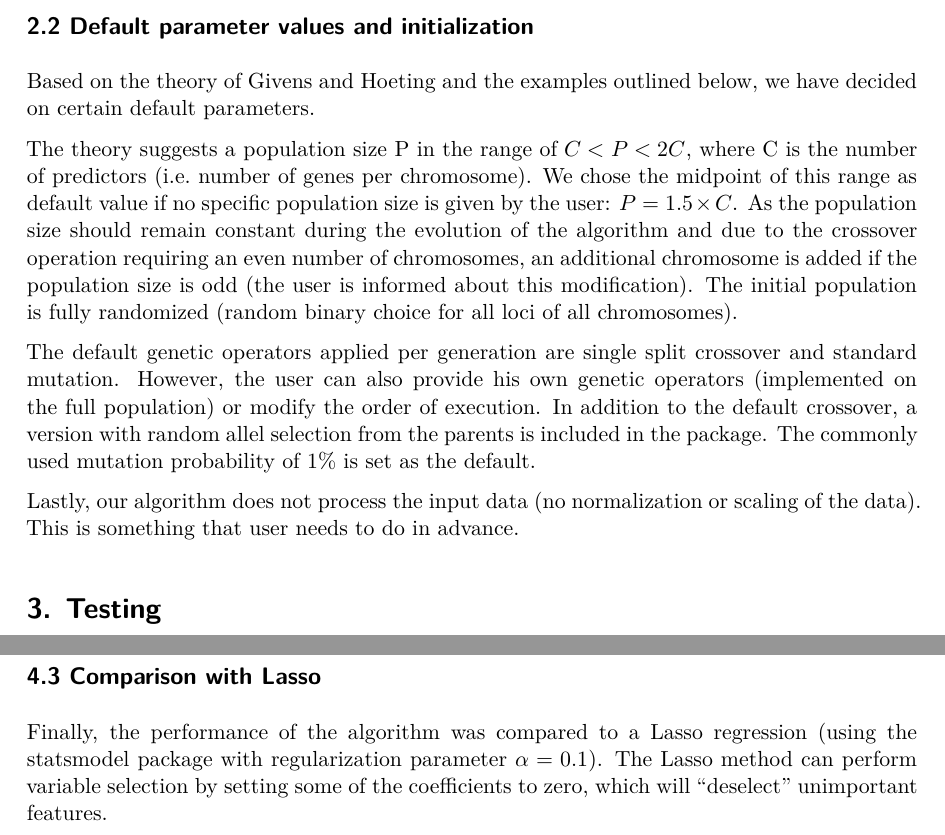
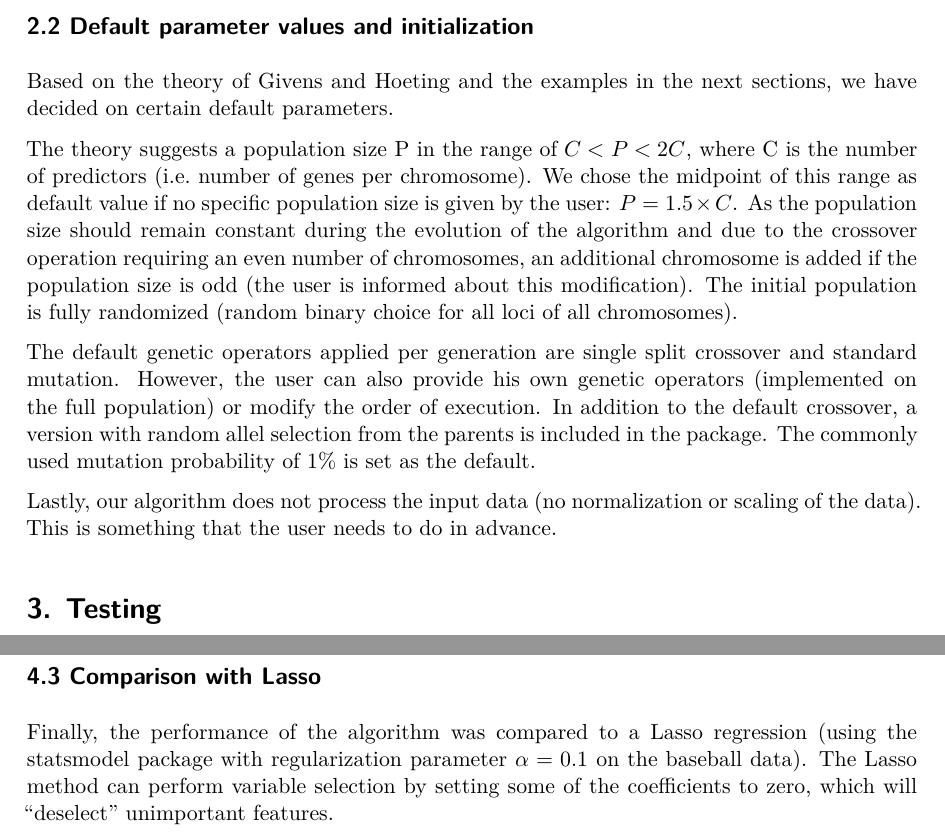
Before and after one commit to seanzhou1207/Genetic-Algorithm, a Quarto document (Report/final_report.qmd): two parts of pages 3 and 4 of 6, joined at a grey line, cut so that both start at the same text. The pictures show the output file Report/final_report.pdf that the author committed with the source.

Commit message:
Final Report (final version)

```diff
--- a/Report/final_report.qmd
+++ b/Report/final_report.qmd
@@ -72,13 +72,13 @@ Each (sub-)step was implemented as a modular component. We decided to use an obj
 
 ## 2.2 Default parameter values and initialization
 
-Based on the theory of Givens and Hoeting and the examples outlined below, we have decided on certain default parameters.
+Based on the theory of Givens and Hoeting and the examples in the next sections, we have decided on certain default parameters.
 
 The theory suggests a population size P in the range of $C < P < 2C$, where C is the number of predictors (i.e. number of genes per chromosome). We chose the midpoint of this range as default value if no specific population size is given by the user: $P = 1.5 \times C$. As the population size should remain constant during the evolution of the algorithm and due to the crossover operation requiring an even number of chromosomes, an additional chromosome is added if the population size is odd (the user is informed about this modification). The initial population is fully randomized (random binary choice for all loci of all chromosomes).
 
 The default genetic operators applied per generation are single split crossover and standard mutation. However, the user can also provide his own genetic operators (implemented on the full population) or modify the order of execution. In addition to the default crossover, a version with random allel selection from the parents is included in the package. The commonly used mutation probability of 1% is set as the default.
 
-Lastly, our algorithm does not process the input data (no normalization or scaling of the data). This is something that user needs to do in advance.
+Lastly, our algorithm does not process the input data (no normalization or scaling of the data). This is something that the user needs to do in advance.
 
 # 3. Testing
 The overall genetic algorithm was tested using simulated and actual datasets, including running OLS and logit models from the "How Couples Meet" and "Stay Together" survey as well as the baseball data set provided by Givens and Hoeting. The individual compoment functions of the algorithm were also tested in unit tests (see pytest test suite for details).
@@ -99,7 +99,7 @@ We also explored the algorithms performance on a simple simulated dataset. We dr
 
 
 ## 4.3 Comparison with Lasso
-Finally, the performance of the algorithm was compared to a Lasso regression (using the statsmodel package with regularization parameter $\alpha=0.1$). The Lasso method can perform variable selection by setting some of the coefficients to zero, which will "deselect" unimportant features.
+Finally, the performance of the algorithm was compared to a Lasso regression (using the statsmodel package with regularization parameter $\alpha=0.1$ on the baseball data). The Lasso method can perform variable selection by setting some of the coefficients to zero, which will "deselect" unimportant features.
 
 \begin{center}
 \includegraphics[width=0.7\textwidth]{Lasso_comparison.png}
```
Also changed, not shown: Report/final_report.pdf.
